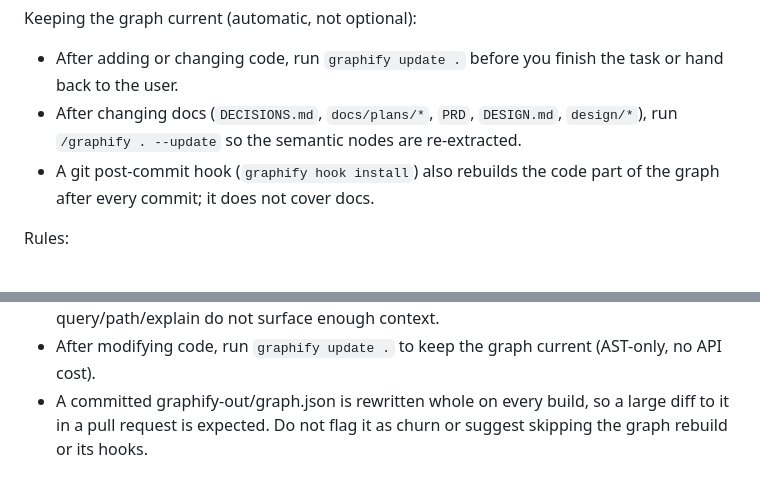
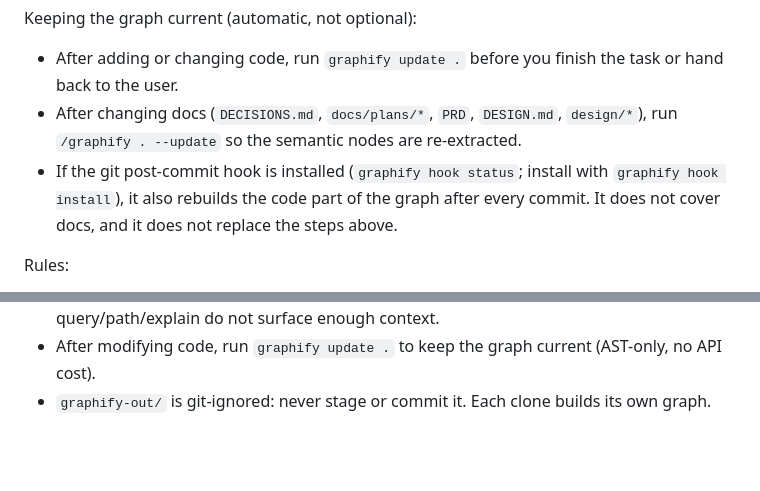
Before and after one commit to Kyzent-Dev/SIMON, a Markdown page: CLAUDE.md, 2 parts joined by grey strips. Drawn GitHub-style; blank space fills up the shorter version.

Commit message:
CLAUDE.md: koreksi catatan graphify (hook opsional, graph tidak di-commit)
Co-Authored-By: Claude Opus 5.5 <noreply@anthropic.com>

```diff
--- a/CLAUDE.md
+++ b/CLAUDE.md
@@ -45,11 +45,11 @@ Session start (mandatory, before the first task of every new session):
 Keeping the graph current (automatic, not optional):
 - After adding or changing code, run `graphify update .` before you finish the task or hand back to the user.
 - After changing docs (`DECISIONS.md`, `docs/plans/*`, `PRD`, `DESIGN.md`, `design/*`), run `/graphify . --update` so the semantic nodes are re-extracted.
-- A git post-commit hook (`graphify hook install`) also rebuilds the code part of the graph after every commit; it does not cover docs.
+- If the git post-commit hook is installed (`graphify hook status`; install with `graphify hook install`), it also rebuilds the code part of the graph after every commit. It does not cover docs, and it does not replace the steps above.
 
 Rules:
 - When graphify-out/graph.json exists, run `graphify query "<question>"` before your first grep, search or source-file read for a codebase question, and put this rule in every subagent prompt that explores code. Read raw files only for lines the graph or an earlier read already located. Use `graphify path "<A>" "<B>"` for relationships and `graphify explain "<concept>"` for focused concepts. These return a scoped subgraph, usually much smaller than GRAPH_REPORT.md or raw grep output.
 - If graphify-out/wiki/index.md exists, use it for broad navigation instead of raw source browsing.
 - Read graphify-out/GRAPH_REPORT.md only for broad architecture review or when query/path/explain do not surface enough context.
 - After modifying code, run `graphify update .` to keep the graph current (AST-only, no API cost).
-- A committed graphify-out/graph.json is rewritten whole on every build, so a large diff to it in a pull request is expected. Do not flag it as churn or suggest skipping the graph rebuild or its hooks.
+- `graphify-out/` is git-ignored: never stage or commit it. Each clone builds its own graph.
```
